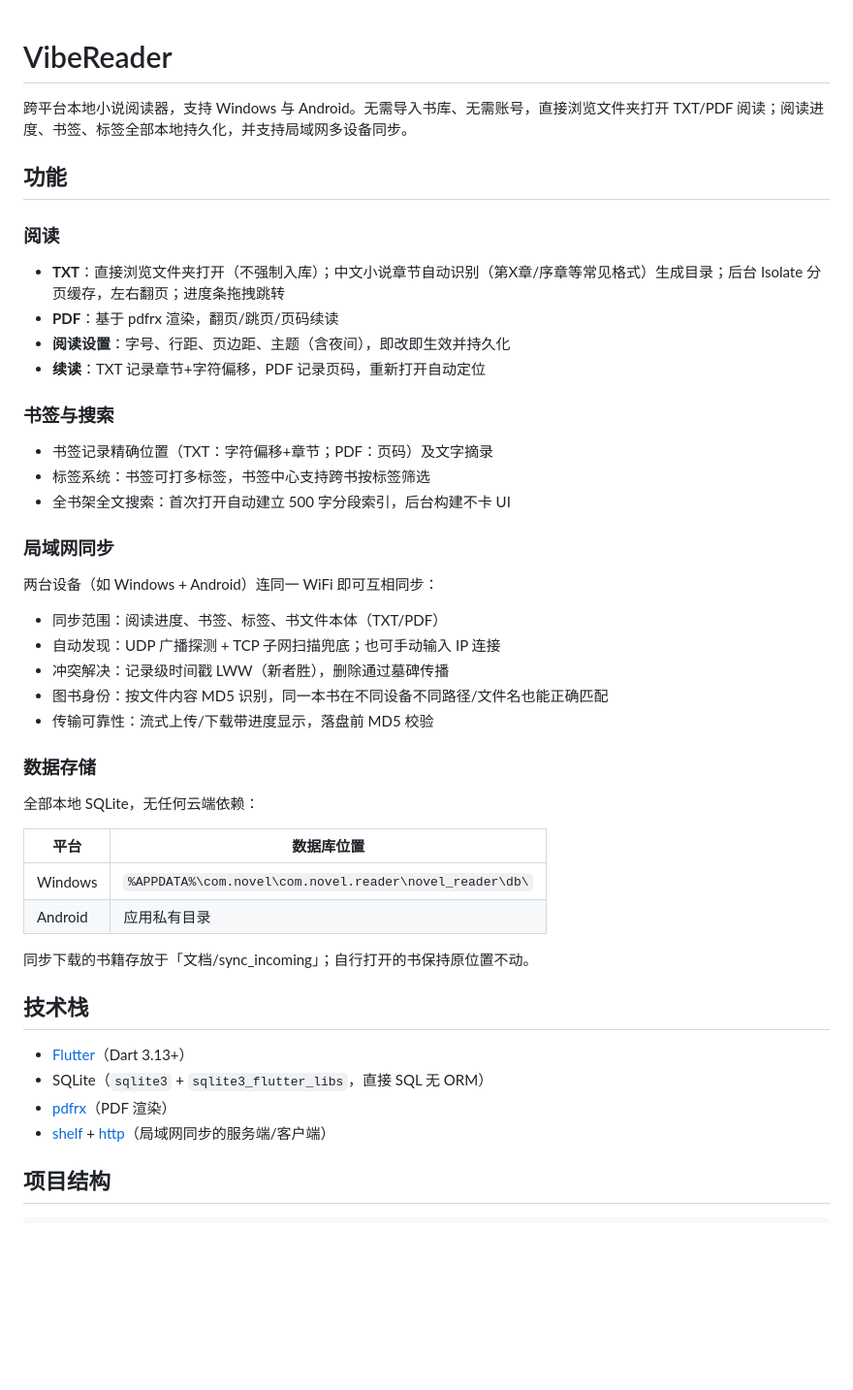
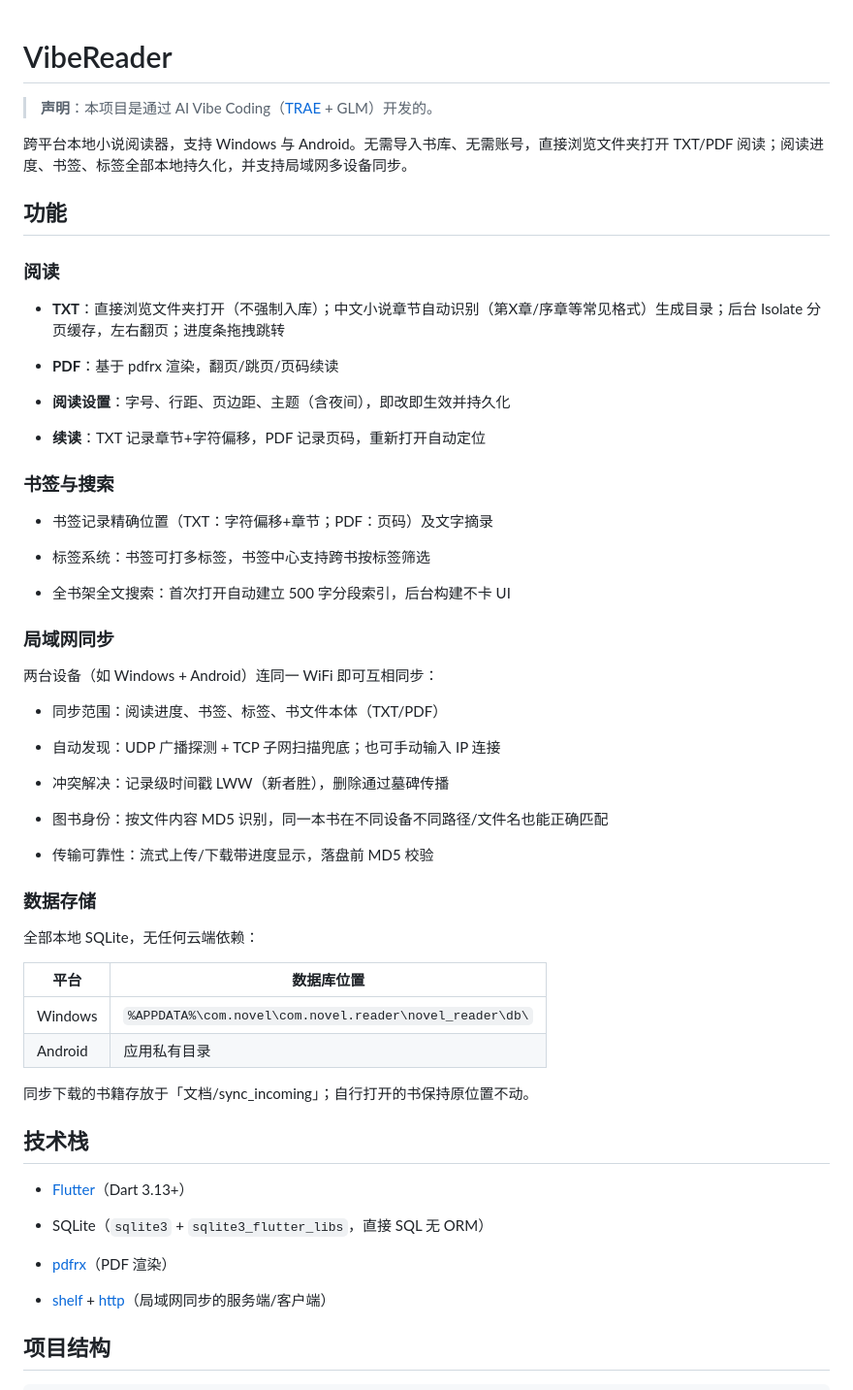
Before and after one commit to LeoStr4nge/VibeReader, a Markdown page: README.md, the part around one of its changes. Shown at 97% size. GitHub-like rendering; blank space fills up the shorter version.

Commit message:
Add AI vibe coding attribution to README

```diff
--- a/README.md
+++ b/README.md
@@ -1,4 +1,6 @@
 # VibeReader
+
+> **声明**：本项目是通过 AI Vibe Coding（[TRAE](https://www.trae.ai/) + GLM）开发的。
 
 跨平台本地小说阅读器，支持 Windows 与 Android。无需导入书库、无需账号，直接浏览文件夹打开 TXT/PDF 阅读；阅读进度、书签、标签全部本地持久化，并支持局域网多设备同步。
 
@@ -7,14 +9,19 @@
 ### 阅读
 
 - **TXT**：直接浏览文件夹打开（不强制入库）；中文小说章节自动识别（第X章/序章等常见格式）生成目录；后台 Isolate 分页缓存，左右翻页；进度条拖拽跳转
+
 - **PDF**：基于 pdfrx 渲染，翻页/跳页/页码续读
+
 - **阅读设置**：字号、行距、页边距、主题（含夜间），即改即生效并持久化
+
 - **续读**：TXT 记录章节+字符偏移，PDF 记录页码，重新打开自动定位
 
 ### 书签与搜索
 
 - 书签记录精确位置（TXT：字符偏移+章节；PDF：页码）及文字摘录
+
 - 标签系统：书签可打多标签，书签中心支持跨书按标签筛选
+
 - 全书架全文搜索：首次打开自动建立 500 字分段索引，后台构建不卡 UI
 
 ### 局域网同步
@@ -22,27 +29,34 @@
 两台设备（如 Windows + Android）连同一 WiFi 即可互相同步：
 
 - 同步范围：阅读进度、书签、标签、书文件本体（TXT/PDF）
+
 - 自动发现：UDP 广播探测 + TCP 子网扫描兜底；也可手动输入 IP 连接
+
 - 冲突解决：记录级时间戳 LWW（新者胜），删除通过墓碑传播
+
 - 图书身份：按文件内容 MD5 识别，同一本书在不同设备不同路径/文件名也能正确匹配
+
 - 传输可靠性：流式上传/下载带进度显示，落盘前 MD5 校验
 
 ### 数据存储
 
 全部本地 SQLite，无任何云端依赖：
 
-| 平台 | 数据库位置 |
-|---|---|
+| 平台      | 数据库位置                                                   |
+| ------- | ------------------------------------------------------- |
 | Windows | `%APPDATA%\com.novel\com.novel.reader\novel_reader\db\` |
-| Android | 应用私有目录 |
+| Android | 应用私有目录                                                  |
 
-同步下载的书籍存放于「文档/sync_incoming」；自行打开的书保持原位置不动。
+同步下载的书籍存放于「文档/sync\_incoming」；自行打开的书保持原位置不动。
 
 ## 技术栈
 
 - [Flutter](https://flutter.dev)（Dart 3.13+）
+
 - SQLite（`sqlite3` + `sqlite3_flutter_libs`，直接 SQL 无 ORM）
+
 - [pdfrx](https://pub.dev/packages/pdfrx)（PDF 渲染）
+
 - [shelf](https://pub.dev/packages/shelf) + [http](https://pub.dev/packages/http)（局域网同步的服务端/客户端）
 
 ## 项目结构
```
Also changed, not shown: other parts of README.md (+2 -0 lines).
